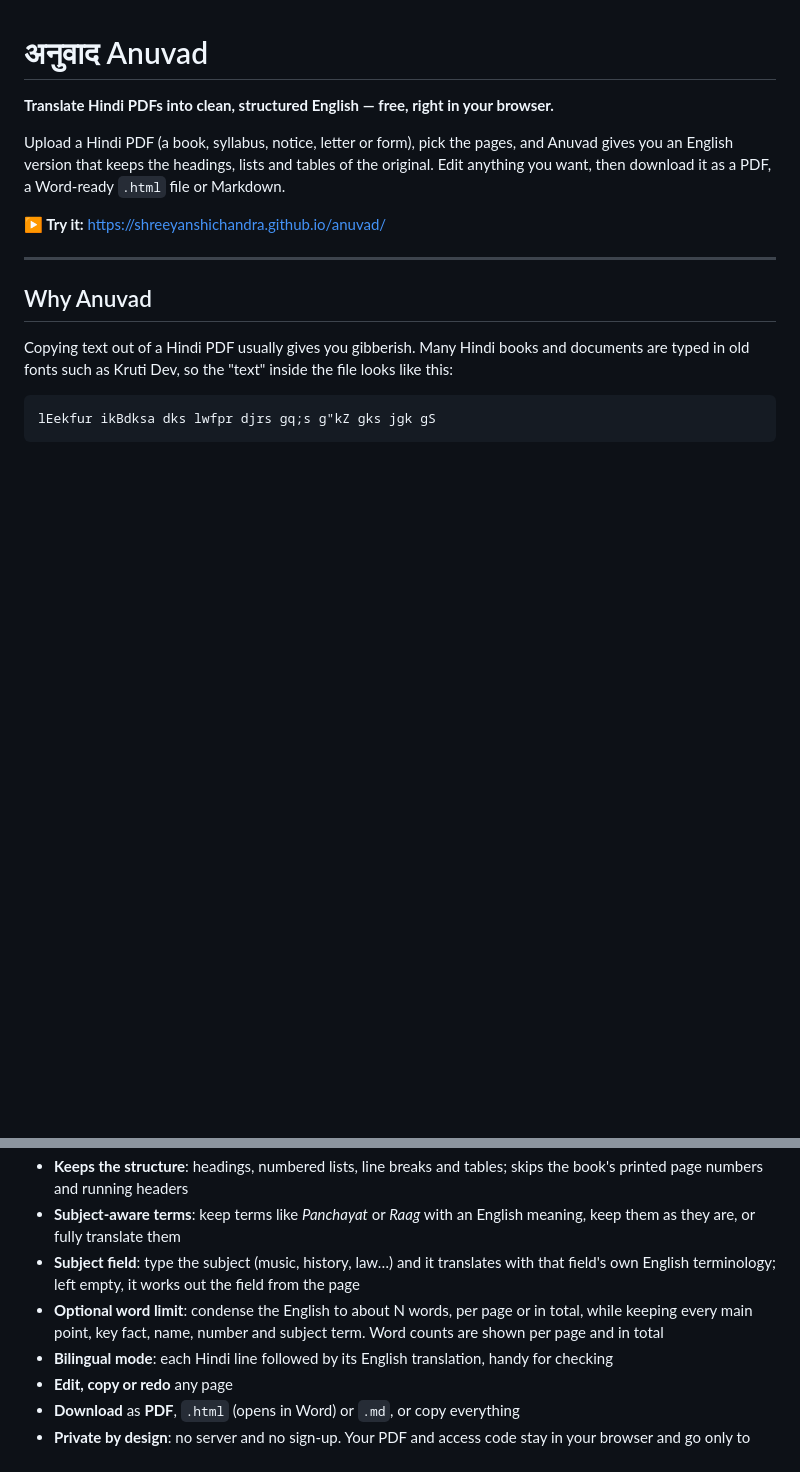
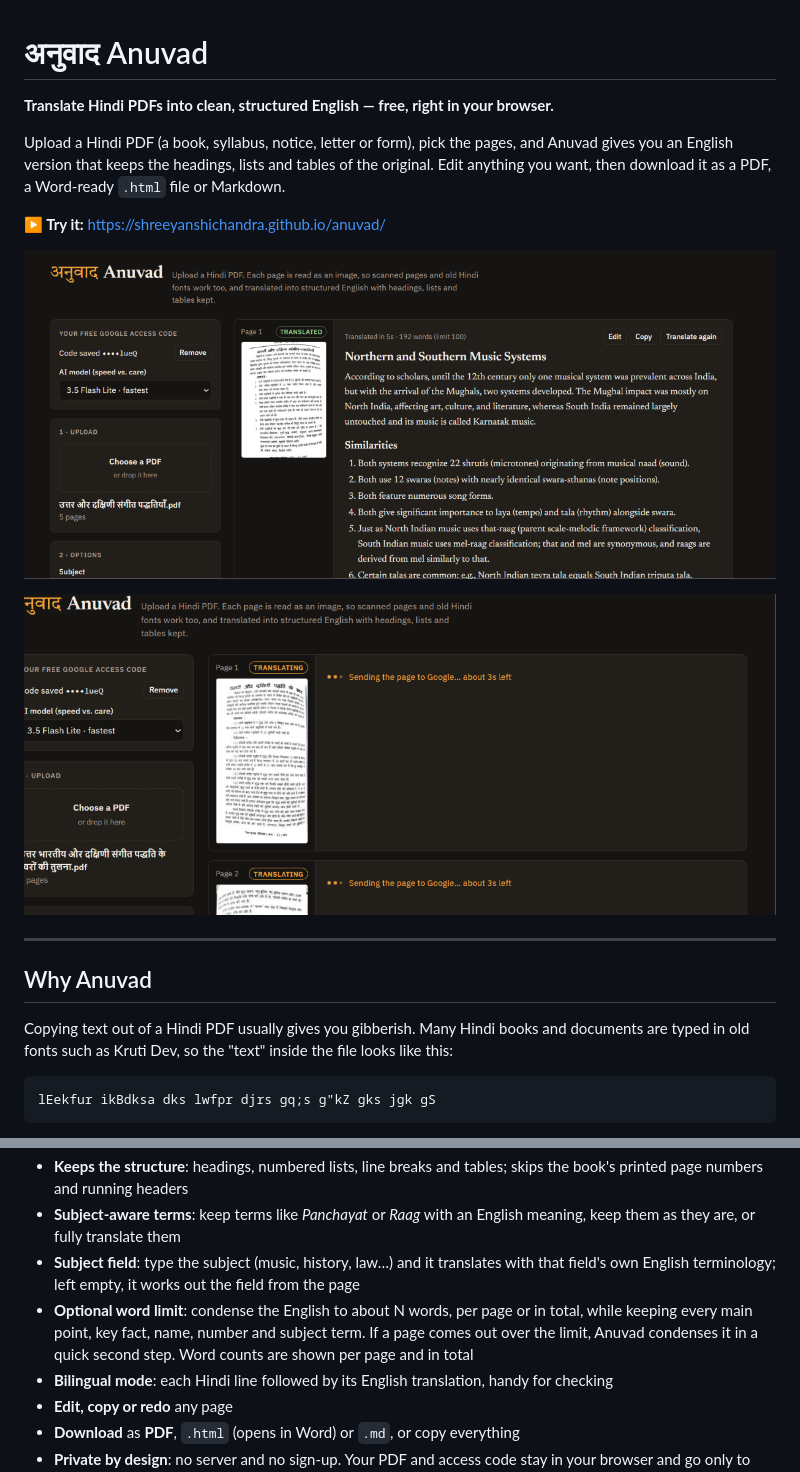
Before and after one commit to shreeyanshichandra/anuvad, a Markdown page: README.md, 2 parts joined by grey strips. Rendered like a GitHub page; pictures changed too: screenshots/live-progress.png (added), screenshots/translated-page.png (added); blank space fills up the shorter version.

```diff
--- a/README.md
+++ b/README.md
@@ -5,6 +5,10 @@
 Upload a Hindi PDF (a book, syllabus, notice, letter or form), pick the pages, and Anuvad gives you an English version that keeps the headings, lists and tables of the original. Edit anything you want, then download it as a PDF, a Word-ready `.html` file or Markdown.
 
 **▶ Try it:** https://shreeyanshichandra.github.io/anuvad/
+
+![A Hindi music page translated into structured English, with the original page beside it](screenshots/translated-page.png)
+
+![Pages translating in parallel, each with a live countdown](screenshots/live-progress.png)
 
 ---
 
@@ -30,7 +34,7 @@ Ordinary translators can't do anything with that. Anuvad **reads each page as an
 - **Keeps the structure**: headings, numbered lists, line breaks and tables; skips the book's printed page numbers and running headers
 - **Subject-aware terms**: keep terms like *Panchayat* or *Raag* with an English meaning, keep them as they are, or fully translate them
 - **Subject field**: type the subject (music, history, law…) and it translates with that field's own English terminology; left empty, it works out the field from the page
-- **Optional word limit**: condense the English to about N words, per page or in total, while keeping every main point, key fact, name, number and subject term. Word counts are shown per page and in total
+- **Optional word limit**: condense the English to about N words, per page or in total, while keeping every main point, key fact, name, number and subject term. If a page comes out over the limit, Anuvad condenses it in a quick second step. Word counts are shown per page and in total
 - **Bilingual mode**: each Hindi line followed by its English translation, handy for checking
 - **Edit, copy or redo** any page
 - **Download** as **PDF**, `.html` (opens in Word) or `.md`, or copy everything
```
Also changed, not shown: ROADMAP.md (+1 -1 lines), 1 other file.
